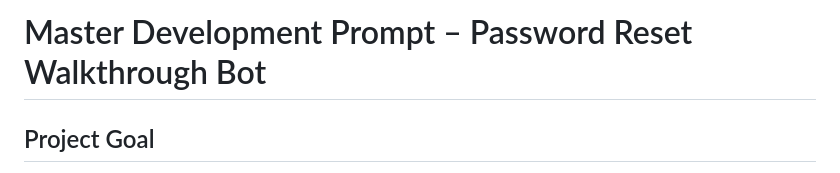
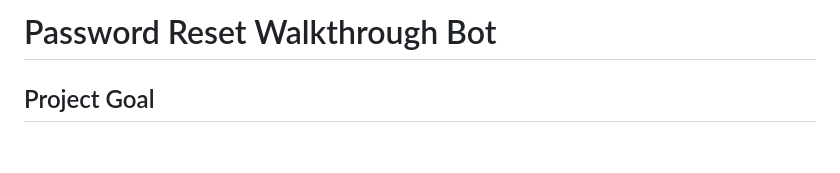
Before and after one commit to madha1502/Password_reset_Bot, a Markdown page: DOCUMENT/prompts.md, the part around the change. Drawn GitHub-style; blank space fills up the shorter version.

```diff
--- a/DOCUMENT/prompts.md
+++ b/DOCUMENT/prompts.md
@@ -1,4 +1,4 @@
-# Master Development Prompt – Password Reset Walkthrough Bot
+# Password Reset Walkthrough Bot
 
 ## Project Goal
 
```
